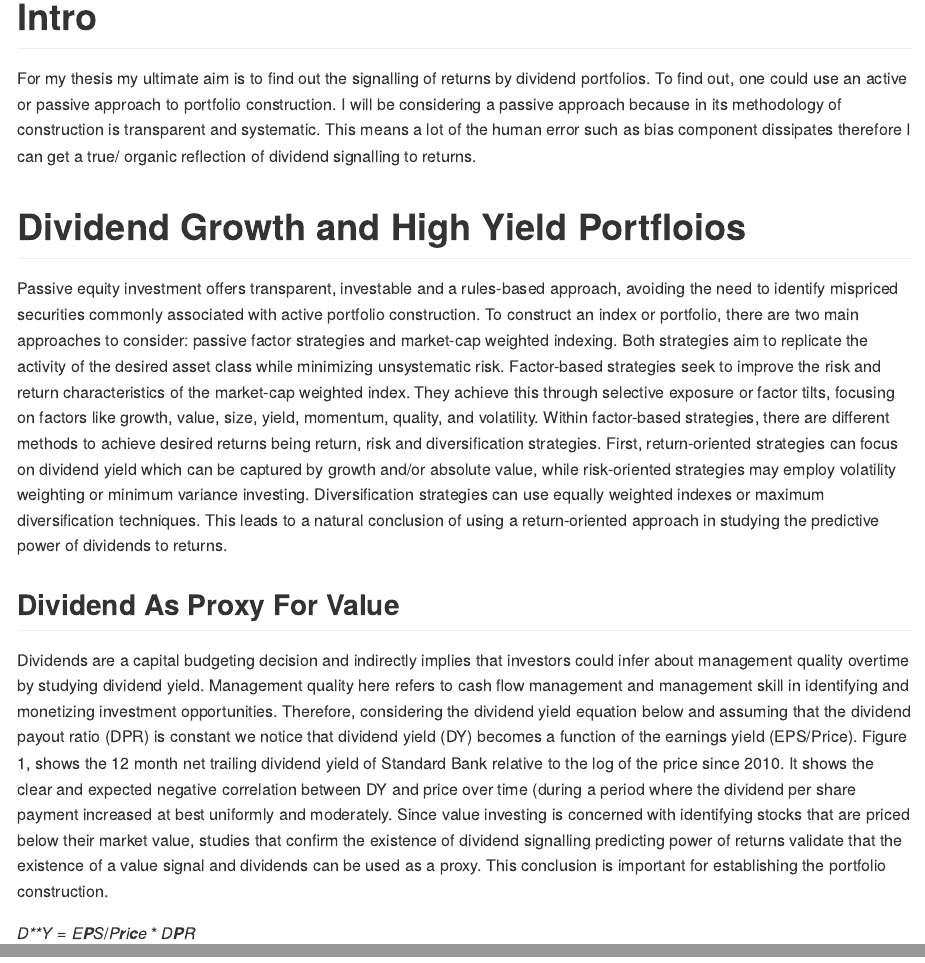
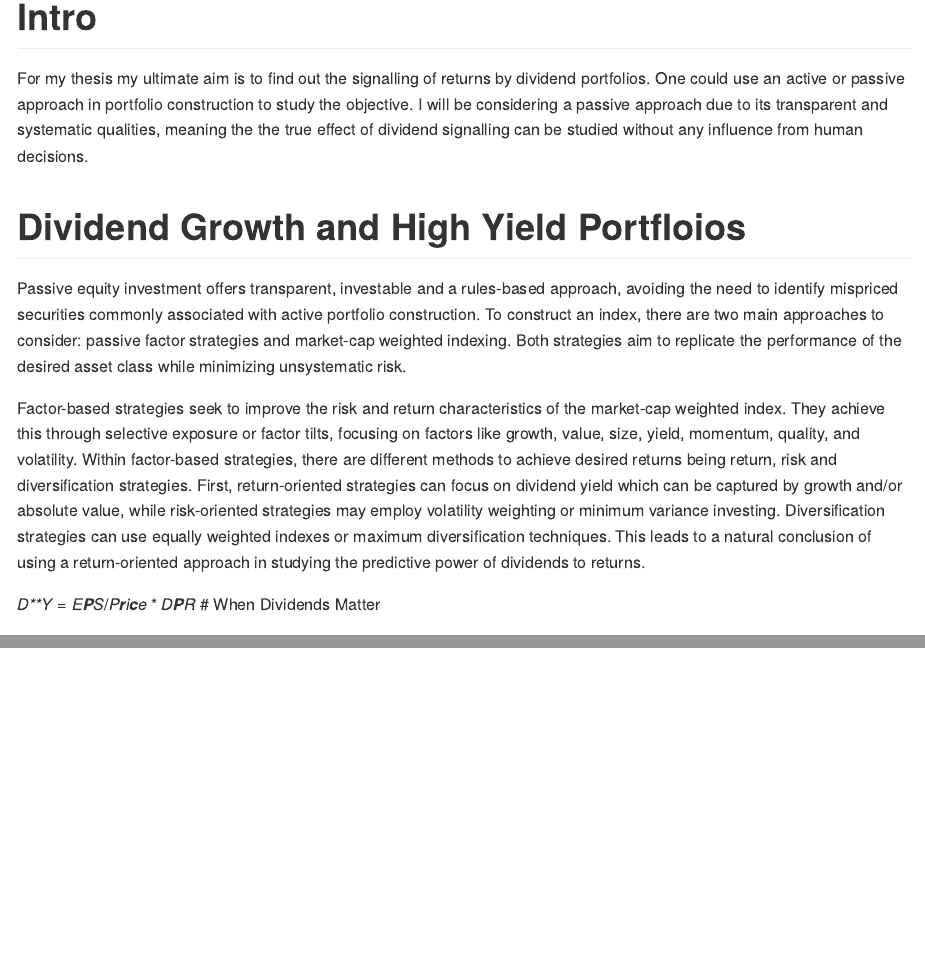
Before and after one commit to Rambanapasi/Much-Ado-Dividends, an R Markdown document (Thesis/README.rmd): the page in a window 1100 px wide, from its top, and a second part further down, joined at a grey line. The pictures show the output file Thesis/README.md that the author committed with the source, drawn offline in the style of GitHub.

Commit message:
Starting the Literature Review

```diff
--- a/Thesis/README.rmd
+++ b/Thesis/README.rmd
@@ -6,21 +6,19 @@ output:
 
 # Intro
 
-For my thesis my ultimate aim is to find out the signalling of returns by dividend portfolios. To find out, one could use an active or passive approach to portfolio construction. I will be considering a passive approach because in its methodology of construction is transparent and systematic. This means a lot of the human error such as bias component dissipates therefore I can get a true/ organic reflection of dividend signalling to returns.
-
+For my thesis my ultimate aim is to find out the signalling of returns by dividend portfolios. One could use an active or passive approach in portfolio construction to study the objective. I will be considering a passive approach  due to its transparent and systematic qualities, meaning the the true effect of dividend signalling can be studied without any influence from human decisions.
 
 # Dividend Growth and High Yield Portfloios
 
-Passive equity investment offers transparent, investable and a rules-based approach, avoiding the need to identify mispriced securities commonly associated with active portfolio construction. To construct an index or portfolio, there are two main approaches to consider: passive factor strategies and market-cap weighted indexing. Both strategies aim to replicate the activity of the desired asset class while minimizing unsystematic risk. Factor-based strategies seek to improve the risk and return characteristics of the market-cap weighted index. They achieve this through selective exposure or factor tilts, focusing on factors like growth, value, size, yield, momentum, quality, and volatility. Within factor-based strategies, there are different methods to achieve desired returns being return, risk and diversification strategies. First, return-oriented strategies can focus on dividend yield which can be captured by growth and/or absolute value, while risk-oriented strategies may employ volatility weighting or minimum variance investing. Diversification strategies can use equally weighted indexes or maximum diversification techniques. This leads to a natural conclusion of using a return-oriented approach in studying the predictive power of dividends to returns.
+Passive equity investment offers transparent, investable and a rules-based approach, avoiding the need to identify mispriced securities commonly associated with active portfolio construction. To construct an index, there are two main approaches to consider: passive factor strategies and market-cap weighted indexing. Both strategies aim to replicate the performance of the desired asset class while minimizing unsystematic risk.
 
-## Dividend As Proxy For Value
+Factor-based strategies seek to improve the risk and return characteristics of the market-cap weighted index. They achieve this through selective exposure or factor tilts, focusing on factors like growth, value, size, yield, momentum, quality, and volatility. Within factor-based strategies, there are different methods to achieve desired returns being return, risk and diversification strategies. First, return-oriented strategies can focus on dividend yield which can be captured by growth and/or absolute value, while risk-oriented strategies may employ volatility weighting or minimum variance investing. Diversification strategies can use equally weighted indexes or maximum diversification techniques. This leads to a natural conclusion of using a return-oriented approach in studying the predictive power of dividends to returns.
 
-Dividends are a capital budgeting decision and indirectly implies that investors could infer about management quality overtime by studying dividend yield. Management quality here refers to cash flow management and management skill in identifying and monetizing investment opportunities. Therefore, considering the dividend yield equation below and assuming that the  dividend payout ratio (DPR) is constant we notice that  dividend yield (DY) becomes a function of the earnings yield (EPS/Price). Figure 1, shows the 12 month net trailing dividend yield of Standard Bank relative to the log of the price since 2010. It shows the clear and expected negative correlation between DY and price over time (during a period where the dividend per share payment increased at best uniformly and moderately. Since value investing is concerned with identifying stocks that are priced below their market value, studies that confirm the existence of dividend signalling predicting power of returns validate that the existence of a value signal and dividends can be used as a proxy. This conclusion is important for establishing the portfolio construction.
+
 
 $$
 DY = EPS / Price * DPR
 $$
-
 # When Dividends Matter
 
 Studying whether dividend payments as a signal can have informative return predictive value we consider excess banchmark returns of several gloablly traded dividend investment portfolios. Taking note of the criteria required for selected appropriate benchmarks and indices, we also note that all of the studied indexes are considered gross total return and are in the same currency benchmark in the same currency:
```
Also changed, not shown: Thesis/README.md, Thesis/README.rmd (4 more changed lines), 1 other file.
